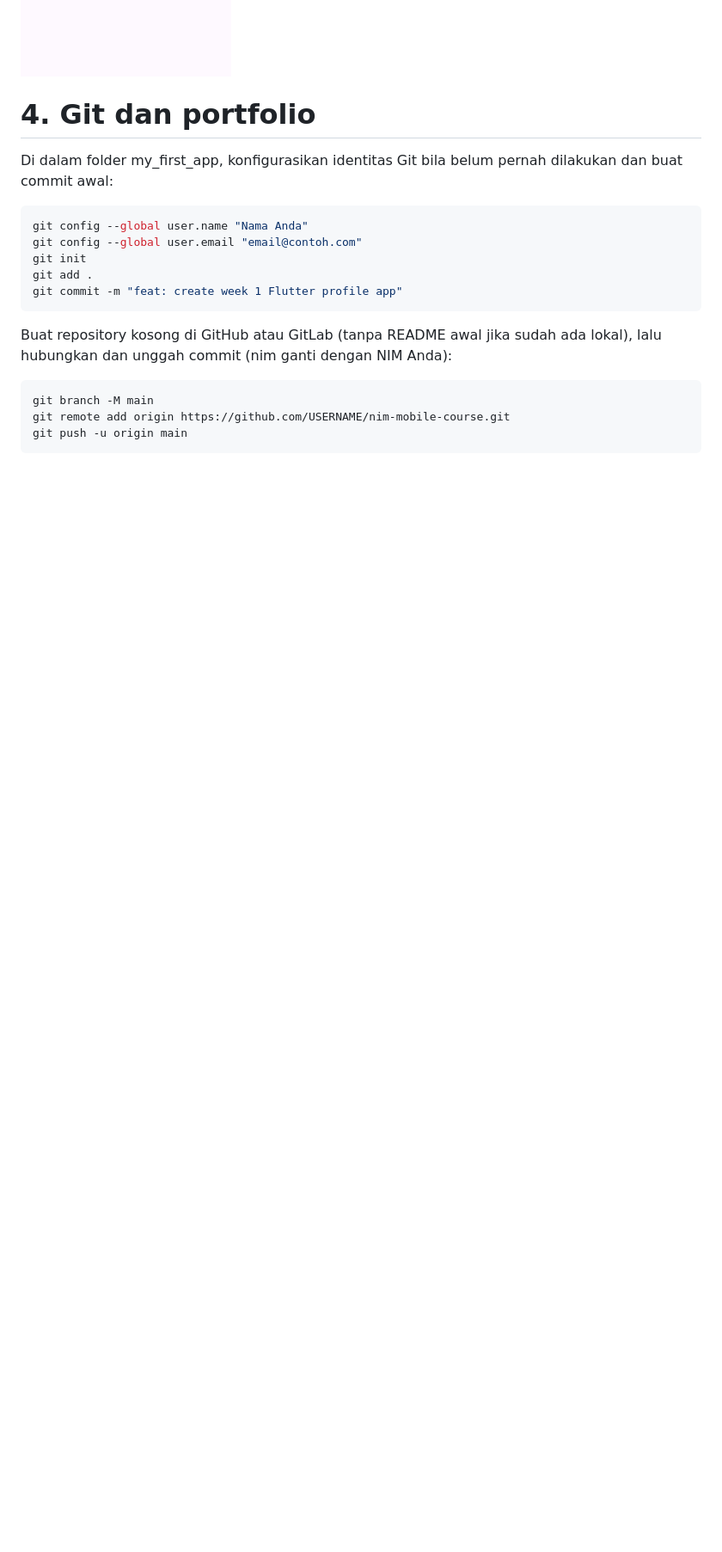
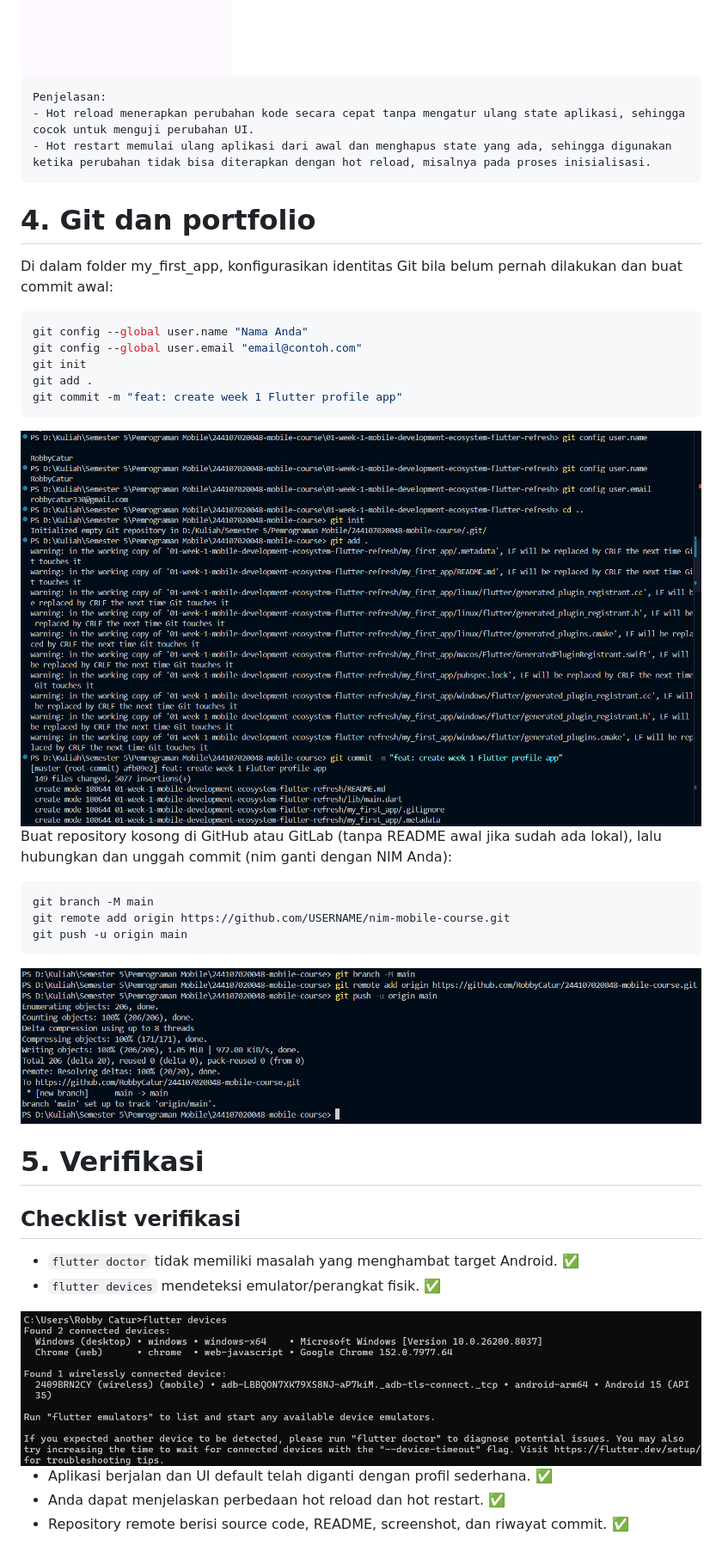
Before and after one commit to RobbyCatur/244107020048-mobile-course, a Markdown page: 01-week-1-mobile-development-ecosystem-flutter-refresh/README.md, the part around one of its changes. Shown at 86% size. Rendered like a GitHub page; pictures changed too: 01-week-1-mobile-development-ecosystem-flutter-refresh/screenshots/flutter_devices.png (added), 01-week-1-mobile-development-ecosystem-flutter-refresh/screenshots/git_environment.png (added), 01-week-1-mobile-development-ecosystem-flutter-refresh/screenshots/git_push.png (added); blank space fills up the shorter version.

````diff
--- a/01-week-1-mobile-development-ecosystem-flutter-refresh/README.md
+++ b/01-week-1-mobile-development-ecosystem-flutter-refresh/README.md
@@ -119,6 +119,12 @@ Hasil:
 
 <img src="./screenshots/run_new.png">
 
+```text
+Penjelasan:
+- Hot reload menerapkan perubahan kode secara cepat tanpa mengatur ulang state aplikasi, sehingga cocok untuk menguji perubahan UI.
+- Hot restart memulai ulang aplikasi dari awal dan menghapus state yang ada, sehingga digunakan ketika perubahan tidak bisa diterapkan dengan hot reload, misalnya pada proses inisialisasi.
+```
+
 # 4. Git dan portfolio
 
 Di dalam folder my_first_app, konfigurasikan identitas Git bila belum pernah dilakukan dan buat commit awal:
@@ -131,7 +137,7 @@ git add .
 git commit -m "feat: create week 1 Flutter profile app"
 ```
 
-
+<img src="./screenshots/git_environment.png">
 
 Buat repository kosong di GitHub atau GitLab (tanpa README awal jika sudah ada lokal), lalu hubungkan dan unggah commit (nim ganti dengan NIM Anda):
 
@@ -140,3 +146,19 @@ git branch -M main
 git remote add origin https://github.com/USERNAME/nim-mobile-course.git
 git push -u origin main
 ```
+
+<img src="./screenshots/git_push.png">
+
+# 5. Verifikasi
+
+## Checklist verifikasi
+
+- `flutter doctor` tidak memiliki masalah yang menghambat target Android. ✅
+- `flutter devices` mendeteksi emulator/perangkat fisik. ✅
+
+<img src="./screenshots/flutter_devices.png">
+
+- Aplikasi berjalan dan UI default telah diganti dengan profil sederhana. ✅
+- Anda dapat menjelaskan perbedaan hot reload dan hot restart. ✅
+- Repository remote berisi source code, README, screenshot, dan riwayat commit. ✅
+
````
Also changed, not shown: other parts of 01-week-1-mobile-development-ecosystem-flutter-refresh/README.md (+32 -0 lines), README.md (added, +83 -0 lines), 01-week-1-mobile-development-ecosystem-flutter-refresh/screenshots/changes_result.png (added), 2 other files.
